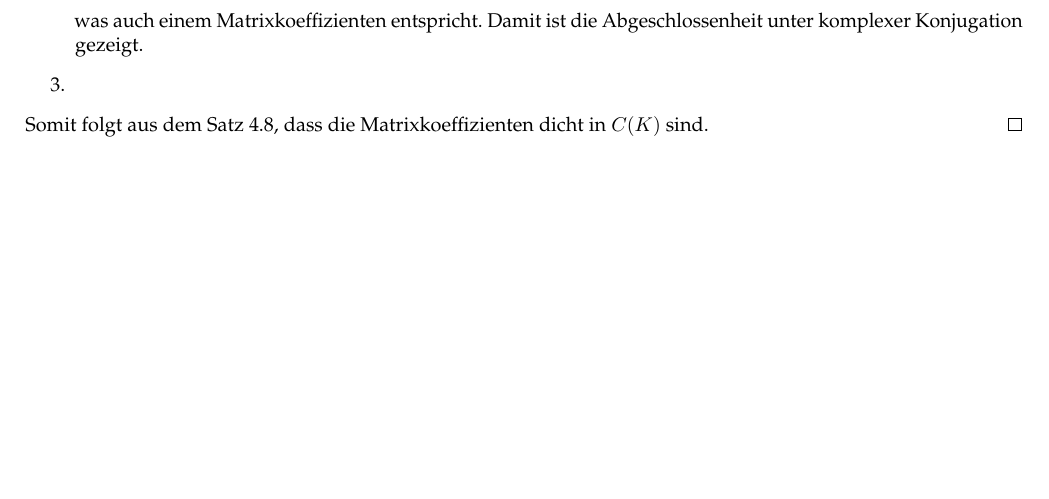
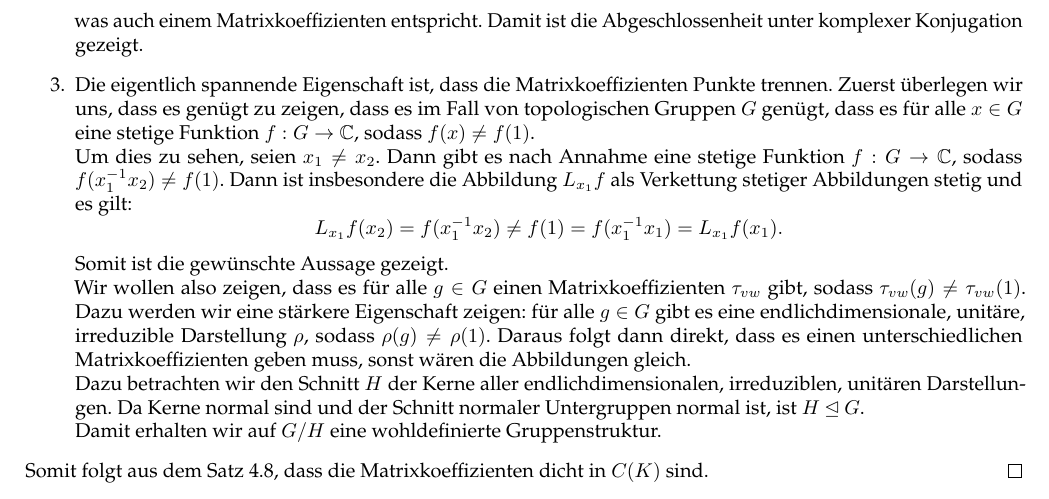
Before and after one commit to TNNNF/Seminar_Peter_Weyl, a LaTeX document (peter_weyl_theorem.tex): part of page 17 of 20, cut so that both start at the same text, the shorter picture padded with empty space. Compiled offline with pdfLaTeX.

Commit message:
continue matrix coeffs dense in c

```diff
--- a/peter_weyl_theorem.tex
+++ b/peter_weyl_theorem.tex
@@ -1181,7 +1181,35 @@ die übrigen Anforderungen prüfen:
 	was auch einem Matrixkoeffizienten entspricht.
 	Damit ist die Abgeschlossenheit unter
 	komplexer Konjugation gezeigt.
-\item
+\item Die eigentlich spannende Eigenschaft ist, dass
+    die Matrixkoeffizienten Punkte trennen. Zuerst
+    überlegen wir uns, dass es genügt zu zeigen, dass
+    es im Fall von topologischen Gruppen $G$ genügt,
+    dass es für alle $x \in G$ eine stetige
+    Funktion $f:G\to \C$, sodass $f(x)\neq f(1)$.\\
+    Um dies zu sehen, seien $x_1 \neq x_2$. Dann gibt es
+    nach Annahme eine stetige Funktion $f: G\to \C$,
+    sodass $f( x_1^{-1} x_2) \neq f(1) $.  Dann ist
+    insbesondere die Abbildung $ L_ { x_1 } f $ als
+    Verkettung stetiger Abbildungen stetig und es gilt:
+    $$ L_ { x_1 } f(x_2) = f( x_1^{-1} x_2) \neq f(1)
+    = f( x_1^{-1} x_1) = L_{x_1} f(x_1).$$
+    Somit ist die gewünschte Aussage gezeigt.\\
+    Wir wollen also zeigen, dass es für alle $g\in G$ einen
+    Matrixkoeffizienten $ \tau_{vw}$ gibt, sodass
+    $ \tau_{vw}(g) \neq \tau_{vw}(1)$.
+    Dazu werden wir eine stärkere Eigenschaft zeigen: für
+    alle $g \in G$ gibt es eine endlichdimensionale,
+    unitäre, irreduzible Darstellung $ \rho$, sodass
+    $ \rho(g)\neq \rho(1)$. Daraus folgt dann direkt, dass
+    es einen unterschiedlichen Matrixkoeffizienten geben
+    muss, sonst wären die Abbildungen gleich.\\
+    Dazu betrachten wir den Schnitt $H$ der Kerne aller
+    endlichdimensionalen, irreduziblen, unitären
+    Darstellungen. Da Kerne normal sind und der Schnitt
+    normaler Untergruppen normal ist, ist $H \unlhd G$.\\
+    Damit erhalten wir auf $G/H$ eine wohldefinierte
+    Gruppenstruktur.
 \end{enumerate}
 Somit folgt aus dem Satz \ref{thm:stoneWeierstrass}, dass
 die Matrixkoeffizienten dicht in $C(K)$ sind.
```
